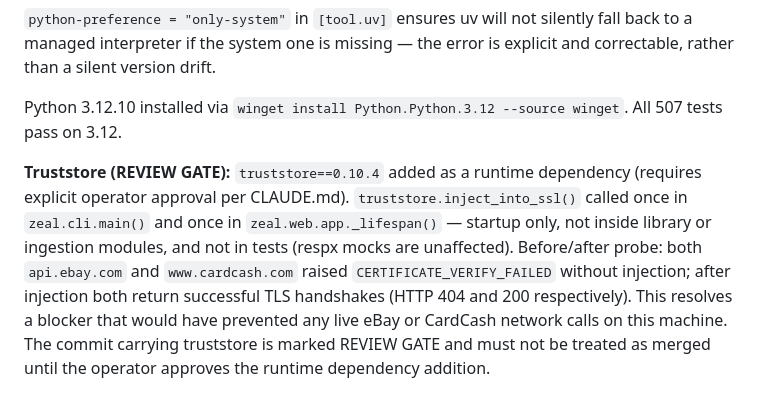
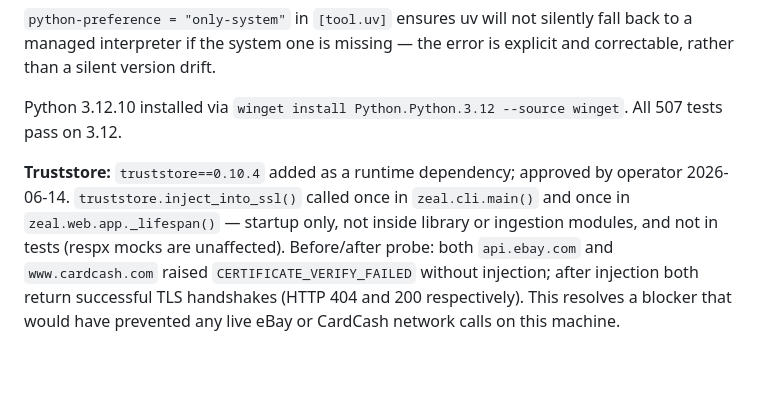
Before and after one commit to rkplank/zeal-pricing-tool, a Markdown page: docs/decisions_log.md, the part around the change. GitHub-like rendering; blank space fills up the shorter version.

Commit message:
Approve truststore runtime dependency (operator approved 2026-06-14)
Remove REVIEW GATE flags from status blocks and decisions log entry.

Co-Authored-By: Claude Sonnet 4.6 <noreply@anthropic.com>

```diff
--- a/docs/decisions_log.md
+++ b/docs/decisions_log.md
@@ -417,4 +417,4 @@ See also: 2026-05-05 and 2026-05-08 entries above.
 
 Python 3.12.10 installed via `winget install Python.Python.3.12 --source winget`. All 507 tests pass on 3.12.
 
-**Truststore (REVIEW GATE):** `truststore==0.10.4` added as a runtime dependency (requires explicit operator approval per CLAUDE.md). `truststore.inject_into_ssl()` called once in `zeal.cli.main()` and once in `zeal.web.app._lifespan()` — startup only, not inside library or ingestion modules, and not in tests (respx mocks are unaffected). Before/after probe: both `api.ebay.com` and `www.cardcash.com` raised `CERTIFICATE_VERIFY_FAILED` without injection; after injection both return successful TLS handshakes (HTTP 404 and 200 respectively). This resolves a blocker that would have prevented any live eBay or CardCash network calls on this machine. The commit carrying truststore is marked REVIEW GATE and must not be treated as merged until the operator approves the runtime dependency addition.
+**Truststore:** `truststore==0.10.4` added as a runtime dependency; approved by operator 2026-06-14. `truststore.inject_into_ssl()` called once in `zeal.cli.main()` and once in `zeal.web.app._lifespan()` — startup only, not inside library or ingestion modules, and not in tests (respx mocks are unaffected). Before/after probe: both `api.ebay.com` and `www.cardcash.com` raised `CERTIFICATE_VERIFY_FAILED` without injection; after injection both return successful TLS handshakes (HTTP 404 and 200 respectively). This resolves a blocker that would have prevented any live eBay or CardCash network calls on this machine.
```
Also changed, not shown: AGENTS.md (+1 -2 lines), CLAUDE.md (+1 -1 lines).
